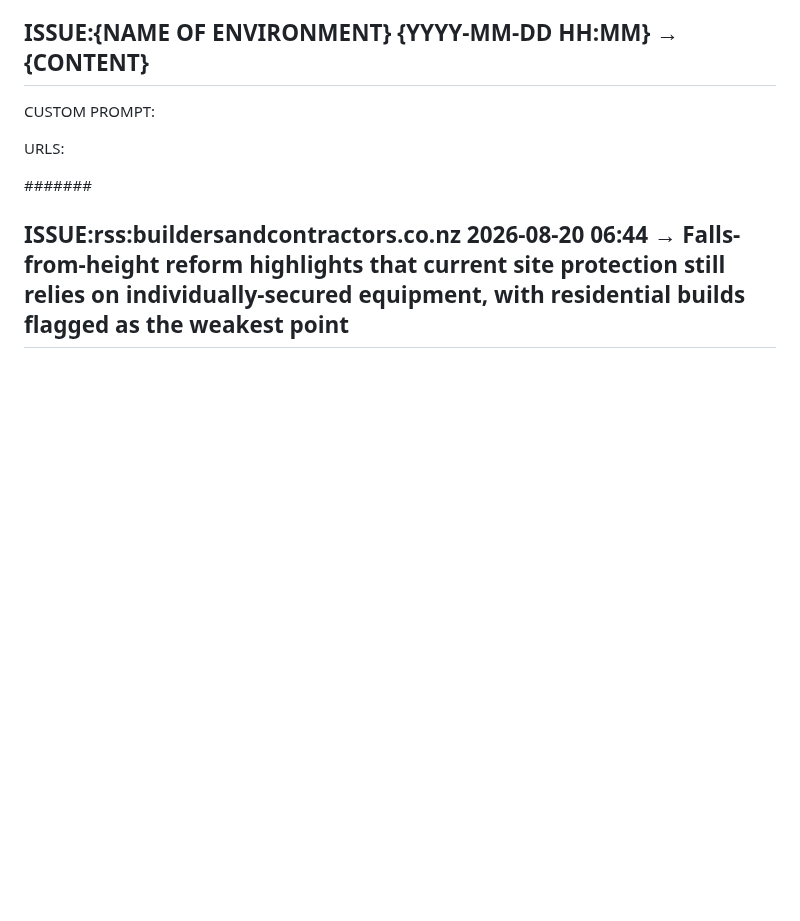
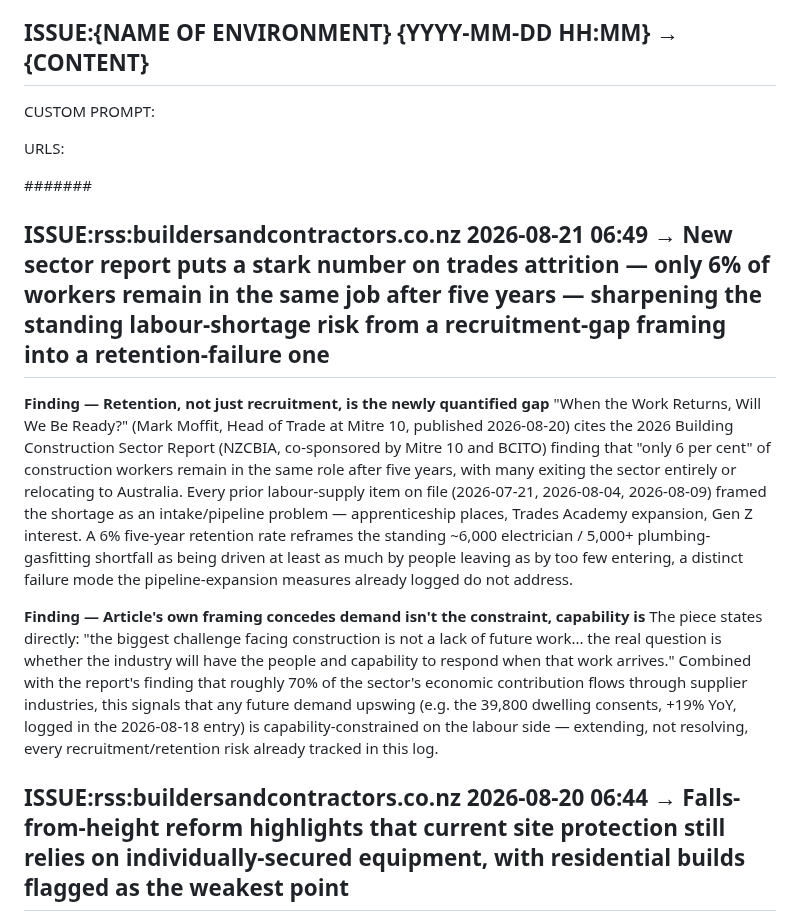
Before and after one commit to jayreck996/md-redwolf, a Markdown page: could/ANALYSIS-ISSUE-2026Q3.md, the part around the change. GitHub-like rendering; blank space fills up the shorter version.

Commit message:
ts-web-update: could/ANALYSIS-ISSUE-2026Q3.md

```diff
--- a/could/ANALYSIS-ISSUE-2026Q3.md
+++ b/could/ANALYSIS-ISSUE-2026Q3.md
@@ -15,6 +15,13 @@ CUSTOM PROMPT:
 URLS:
 
 ####### <!-- ANCHOR MARKER - ADD ALL NEW ISSUE ENTRIES DIRECTLY BELOW THIS LINE, NEVER DELETE OR EDIT PREVIOUS ISSUE ENTRIES-->
+## ISSUE:rss:buildersandcontractors.co.nz 2026-08-21 06:49 → New sector report puts a stark number on trades attrition — only 6% of workers remain in the same job after five years — sharpening the standing labour-shortage risk from a recruitment-gap framing into a retention-failure one
+
+**Finding — Retention, not just recruitment, is the newly quantified gap**
+"When the Work Returns, Will We Be Ready?" (Mark Moffit, Head of Trade at Mitre 10, published 2026-08-20) cites the 2026 Building Construction Sector Report (NZCBIA, co-sponsored by Mitre 10 and BCITO) finding that "only 6 per cent" of construction workers remain in the same role after five years, with many exiting the sector entirely or relocating to Australia. Every prior labour-supply item on file (2026-07-21, 2026-08-04, 2026-08-09) framed the shortage as an intake/pipeline problem — apprenticeship places, Trades Academy expansion, Gen Z interest. A 6% five-year retention rate reframes the standing ~6,000 electrician / 5,000+ plumbing-gasfitting shortfall as being driven at least as much by people leaving as by too few entering, a distinct failure mode the pipeline-expansion measures already logged do not address.
+
+**Finding — Article's own framing concedes demand isn't the constraint, capability is**
+The piece states directly: "the biggest challenge facing construction is not a lack of future work... the real question is whether the industry will have the people and capability to respond when that work arrives." Combined with the report's finding that roughly 70% of the sector's economic contribution flows through supplier industries, this signals that any future demand upswing (e.g. the 39,800 dwelling consents, +19% YoY, logged in the 2026-08-18 entry) is capability-constrained on the labour side — extending, not resolving, every recruitment/retention risk already tracked in this log.
 ## ISSUE:rss:buildersandcontractors.co.nz 2026-08-20 06:44 → Falls-from-height reform highlights that current site protection still relies on individually-secured equipment, with residential builds flagged as the weakest point
 
 **Finding — Falls remain a disproportionate cause of serious harm despite being a known, planned-for risk**
```
